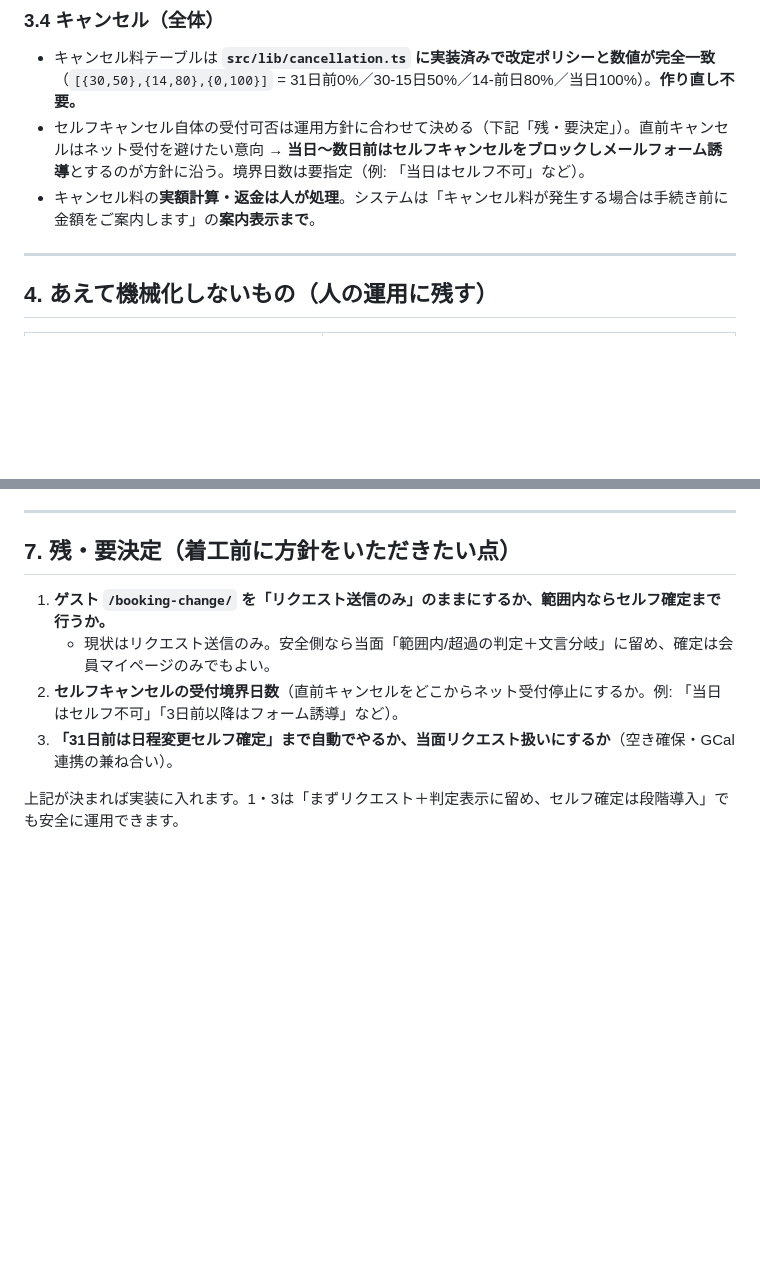
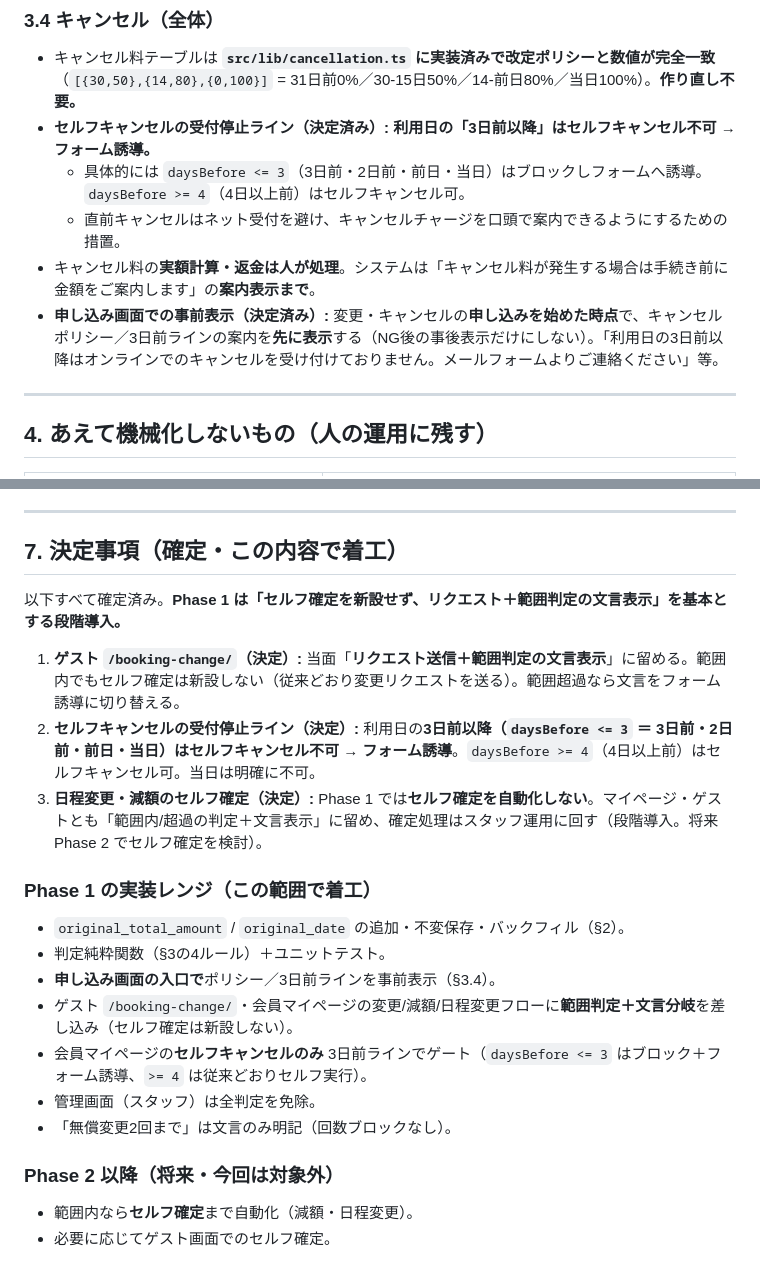
Before and after one commit to firstcreate-kito/rental-booking-system, a Markdown page: docs/change-cancel-policy-spec.md, 2 parts joined by grey strips. Drawn GitHub-style; blank space fills up the shorter version.

Commit message:
docs: 変更・キャンセルポリシー仕様メモに決定事項を反映（Phase 1確定）
・ゲスト/booking-change/はリクエスト＋範囲判定表示に留める
・セルフキャンセル停止ライン=利用日の3日前以降（当日含む）はフォーム誘導
・減額/日程変更のセルフ確定はPhase 1では自動化せず段階導入
・申し込み画面入口でポリシー/3日前ラインを事前表示
・Phase 1/Phase 2の実装レンジを明記

Co-Authored-By: Claude Opus 4.8 <noreply@anthropic.com>
Claude-Session: https://claude.ai/code/session_01431fetsNeWsGn3EgieiP5W

```diff
--- a/docs/change-cancel-policy-spec.md
+++ b/docs/change-cancel-policy-spec.md
@@ -89,8 +89,11 @@
 ### 3.4 キャンセル（全体）
 
 - キャンセル料テーブルは **`src/lib/cancellation.ts` に実装済みで改定ポリシーと数値が完全一致**（`[{30,50},{14,80},{0,100}]` = 31日前0%／30-15日50%／14-前日80%／当日100%）。**作り直し不要。**
-- セルフキャンセル自体の受付可否は運用方針に合わせて決める（下記「残・要決定」）。直前キャンセルはネット受付を避けたい意向 → **当日〜数日前はセルフキャンセルをブロックしメールフォーム誘導**とするのが方針に沿う。境界日数は要指定（例: 「当日はセルフ不可」など）。
+- **セルフキャンセルの受付停止ライン（決定済み）: 利用日の「3日前以降」はセルフキャンセル不可 → フォーム誘導。**
+  - 具体的には `daysBefore <= 3`（3日前・2日前・前日・当日）はブロックしフォームへ誘導。`daysBefore >= 4`（4日以上前）はセルフキャンセル可。
+  - 直前キャンセルはネット受付を避け、キャンセルチャージを口頭で案内できるようにするための措置。
 - キャンセル料の**実額計算・返金は人が処理**。システムは「キャンセル料が発生する場合は手続き前に金額をご案内します」の**案内表示まで**。
+- **申し込み画面での事前表示（決定済み）:** 変更・キャンセルの**申し込みを始めた時点**で、キャンセルポリシー／3日前ラインの案内を**先に表示**する（NG後の事後表示だけにしない）。「利用日の3日前以降はオンラインでのキャンセルを受け付けておりません。メールフォームよりご連絡ください」等。
 
 ---
 
@@ -142,11 +145,25 @@
 
 ---
 
-## 7. 残・要決定（着工前に方針をいただきたい点）
+## 7. 決定事項（確定・この内容で着工）
 
-1. **ゲスト `/booking-change/` を「リクエスト送信のみ」のままにするか、範囲内ならセルフ確定まで行うか。**
-   - 現状はリクエスト送信のみ。安全側なら当面「範囲内/超過の判定＋文言分岐」に留め、確定は会員マイページのみでもよい。
-2. **セルフキャンセルの受付境界日数**（直前キャンセルをどこからネット受付停止にするか。例: 「当日はセルフ不可」「3日前以降はフォーム誘導」など）。
-3. **「31日前は日程変更セルフ確定」まで自動でやるか、当面リクエスト扱いにするか**（空き確保・GCal連携の兼ね合い）。
+以下すべて確定済み。**Phase 1 は「セルフ確定を新設せず、リクエスト＋範囲判定の文言表示」を基本とする段階導入。**
 
-上記が決まれば実装に入れます。1・3は「まずリクエスト＋判定表示に留め、セルフ確定は段階導入」でも安全に運用できます。
+1. **ゲスト `/booking-change/`（決定）:** 当面「**リクエスト送信＋範囲判定の文言表示**」に留める。範囲内でもセルフ確定は新設しない（従来どおり変更リクエストを送る）。範囲超過なら文言をフォーム誘導に切り替える。
+2. **セルフキャンセルの受付停止ライン（決定）:** 利用日の**3日前以降（`daysBefore <= 3` ＝ 3日前・2日前・前日・当日）はセルフキャンセル不可 → フォーム誘導**。`daysBefore >= 4`（4日以上前）はセルフキャンセル可。当日は明確に不可。
+3. **日程変更・減額のセルフ確定（決定）:** Phase 1 では**セルフ確定を自動化しない**。マイページ・ゲストとも「範囲内/超過の判定＋文言表示」に留め、確定処理はスタッフ運用に回す（段階導入。将来 Phase 2 でセルフ確定を検討）。
+
+### Phase 1 の実装レンジ（この範囲で着工）
+
+- `original_total_amount` / `original_date` の追加・不変保存・バックフィル（§2）。
+- 判定純粋関数（§3の4ルール）＋ユニットテスト。
+- **申し込み画面の入口で**ポリシー／3日前ラインを事前表示（§3.4）。
+- ゲスト `/booking-change/`・会員マイページの変更/減額/日程変更フローに**範囲判定＋文言分岐**を差し込み（セルフ確定は新設しない）。
+- 会員マイページの**セルフキャンセルのみ** 3日前ラインでゲート（`daysBefore <= 3` はブロック＋フォーム誘導、`>= 4` は従来どおりセルフ実行）。
+- 管理画面（スタッフ）は全判定を免除。
+- 「無償変更2回まで」は文言のみ明記（回数ブロックなし）。
+
+### Phase 2 以降（将来・今回は対象外）
+
+- 範囲内なら**セルフ確定**まで自動化（減額・日程変更）。
+- 必要に応じてゲスト画面でのセルフ確定。
```
